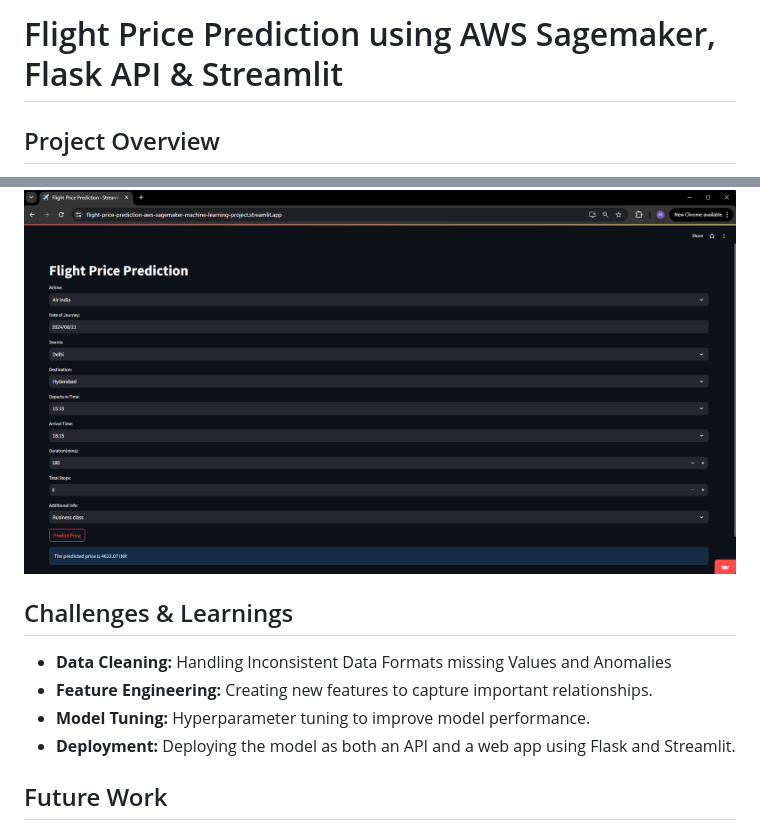
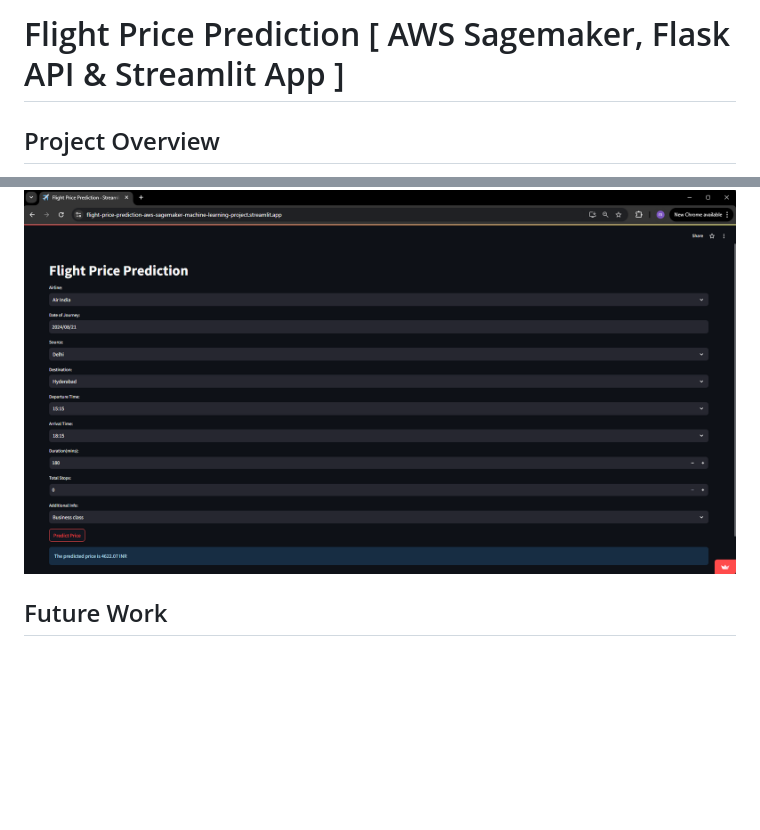
Before and after one commit to MJshah001/Flight-Price-Prediction, a Markdown page: README.md, 2 parts joined by grey strips. GitHub-like rendering; blank space fills up the shorter version.

```diff
--- a/README.md
+++ b/README.md
@@ -1,4 +1,4 @@
-# Flight Price Prediction using AWS Sagemaker, Flask API & Streamlit
+# Flight Price Prediction [ AWS Sagemaker, Flask API & Streamlit App ]
 
 ## Project Overview
 This project focuses on predicting flight prices using machine learning techniques. The dataset used for this project includes various features such as airline, source, destination, departure time, and more. The model was trained using XGBoost on AWS SageMaker and deployed as a REST API using Flask, as well as a web application using Streamlit.
@@ -246,13 +246,6 @@ Option 2: Streamlit app: https://flight-price-prediction-aws-sagemaker-machine-l
 ![Streamlit predict UI](https://github.com/MJshah001/Flight-Price-Prediction/blob/master/screenshots/streamlit%20app.png)
 
 
-## Challenges & Learnings
-
-- **Data Cleaning:** Handling Inconsistent Data Formats missing Values and Anomalies
-- **Feature Engineering:** Creating new features to capture important relationships.
-- **Model Tuning:** Hyperparameter tuning to improve model performance.
-- **Deployment:** Deploying the model as both an API and a web app using Flask and Streamlit.
-
 ## Future Work
 
 - Improve model accuracy with additional features and data.
```
